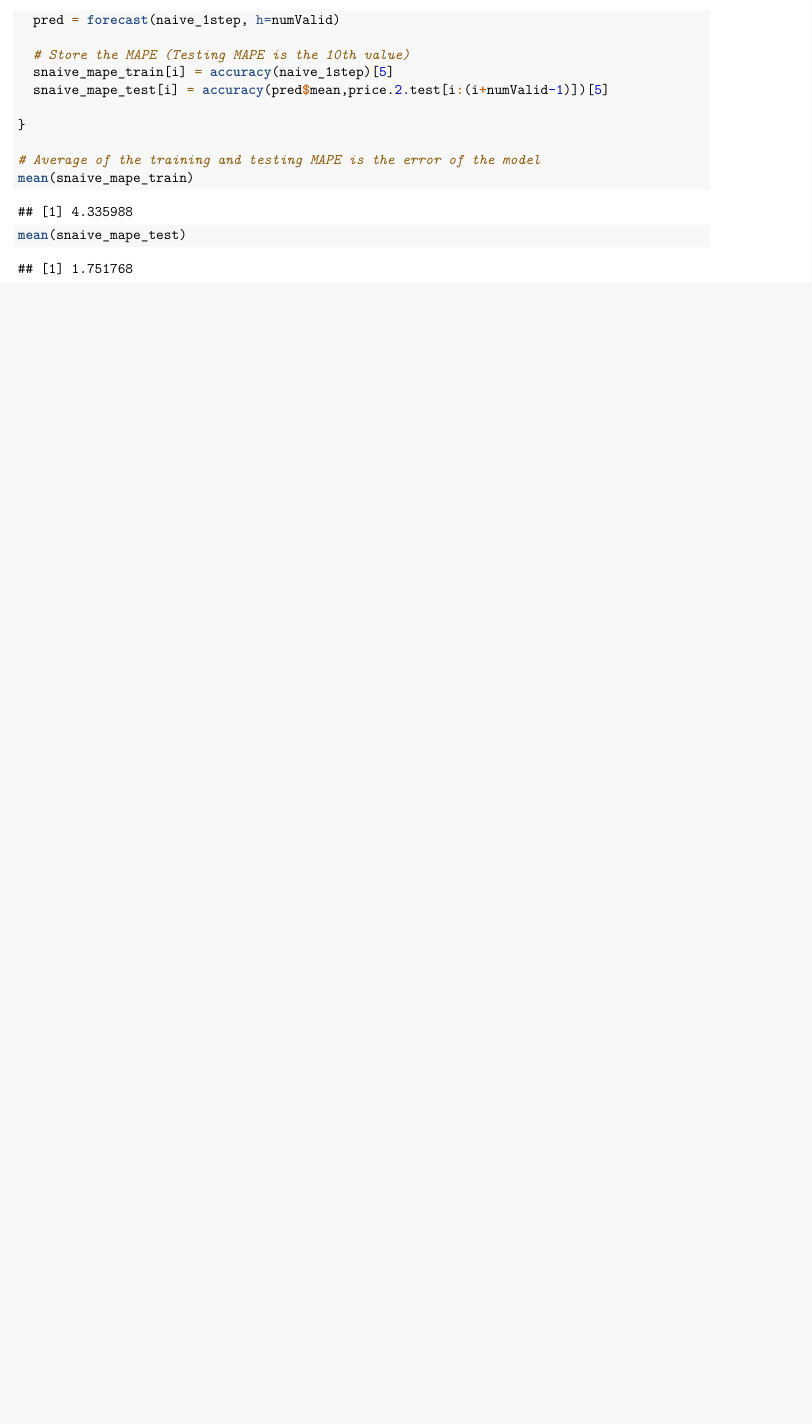
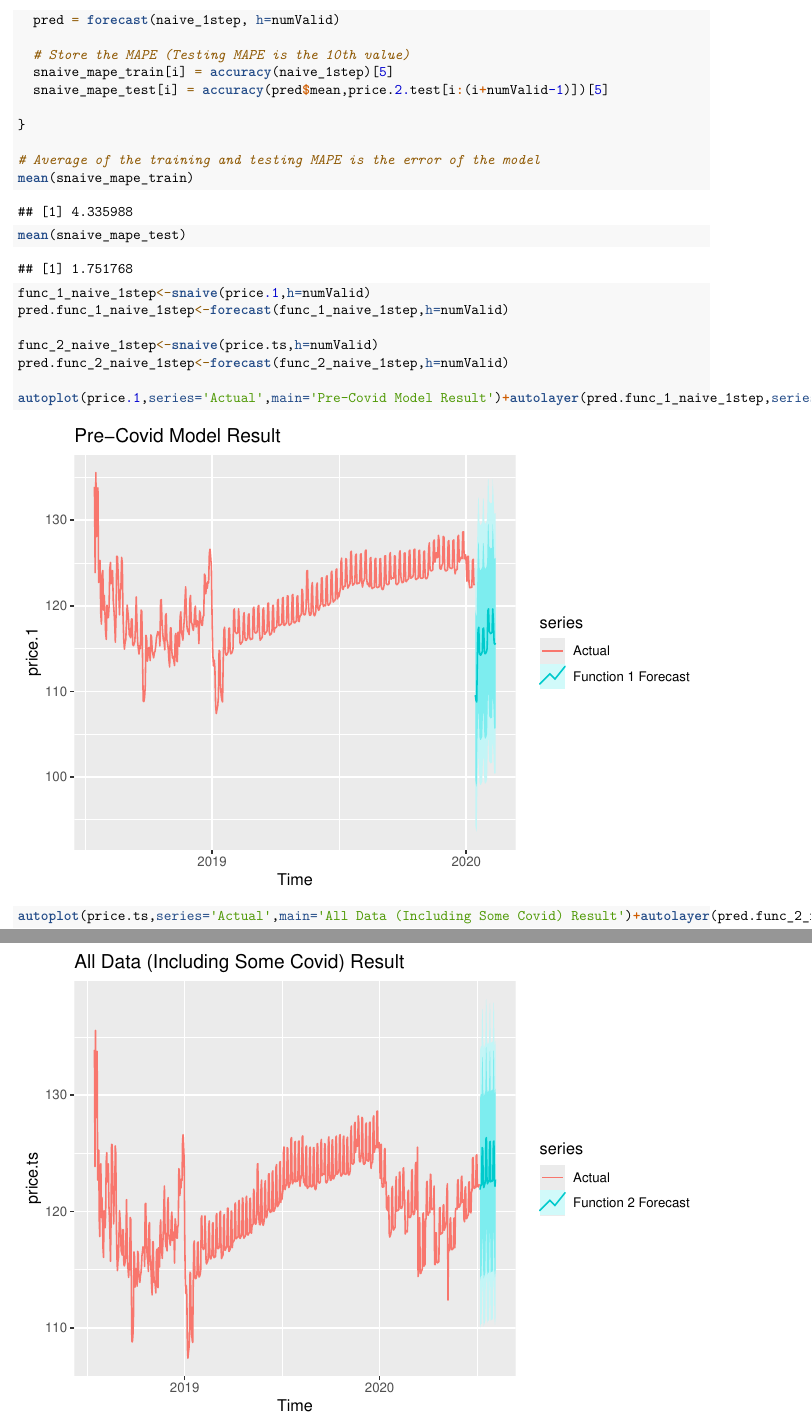
Before and after one commit to evelyndong1/dso-522-airbnb-pricing-analysis, an R Markdown document (Yoki_Airbnb_Pricing_Naive.Rmd): part of page 4 of 4 before the commit and two parts of pages 4 and 5 of 5 after it, the two joined at a grey line, cut so that both start at the same text, the shorter picture padded with empty space. Rendered offline with R 4.5, knitr and Pandoc, then LaTeX, with nearby package versions.

Commit message:
Update Yoki_Airbnb_Pricing_Naive.Rmd

````diff
--- a/Yoki_Airbnb_Pricing_Naive.Rmd
+++ b/Yoki_Airbnb_Pricing_Naive.Rmd
@@ -124,3 +131,18 @@ for(i in 1:numValid){
 mean(snaive_mape_train)
 mean(snaive_mape_test)
 ```
+
+
+
+```{r Function_1_Prediction}
+func_1_naive_1step<-snaive(price.1,h=numValid)
+pred.func_1_naive_1step<-forecast(func_1_naive_1step,h=numValid)
+
+func_2_naive_1step<-snaive(price.ts,h=numValid)
+pred.func_2_naive_1step<-forecast(func_2_naive_1step,h=numValid)
+
+autoplot(price.1,series='Actual',main='Pre-Covid Model Result')+autolayer(pred.func_1_naive_1step,series='Function 1 Forecast')
+
+autoplot(price.ts,series='Actual',main='All Data (Including Some Covid) Result')+autolayer(pred.func_2_naive_1step,series='Function 2 Forecast')
+
+```
````
Also changed, not shown: Yoki_Airbnb_Pricing_Naive.Rmd (7 more changed lines).
